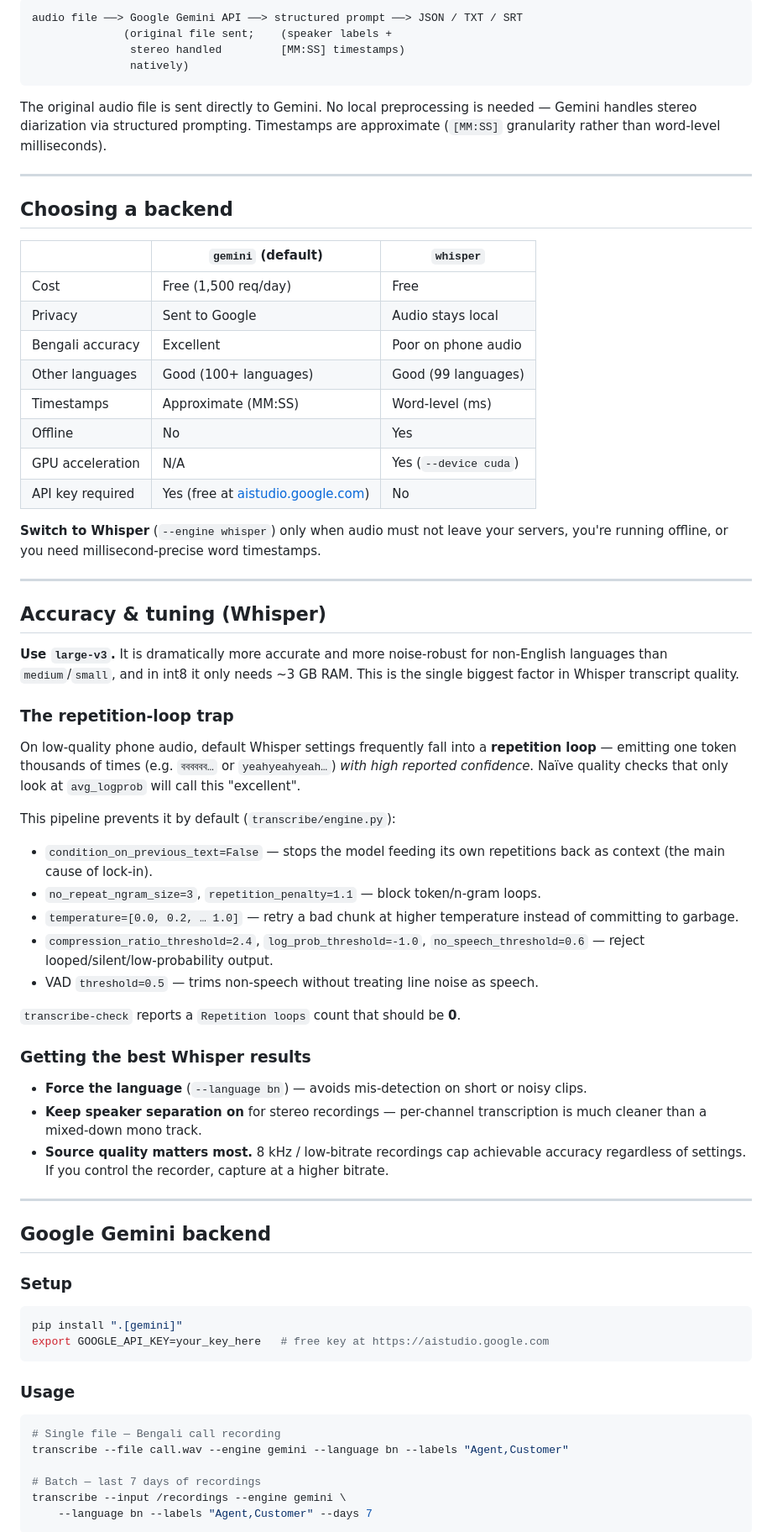
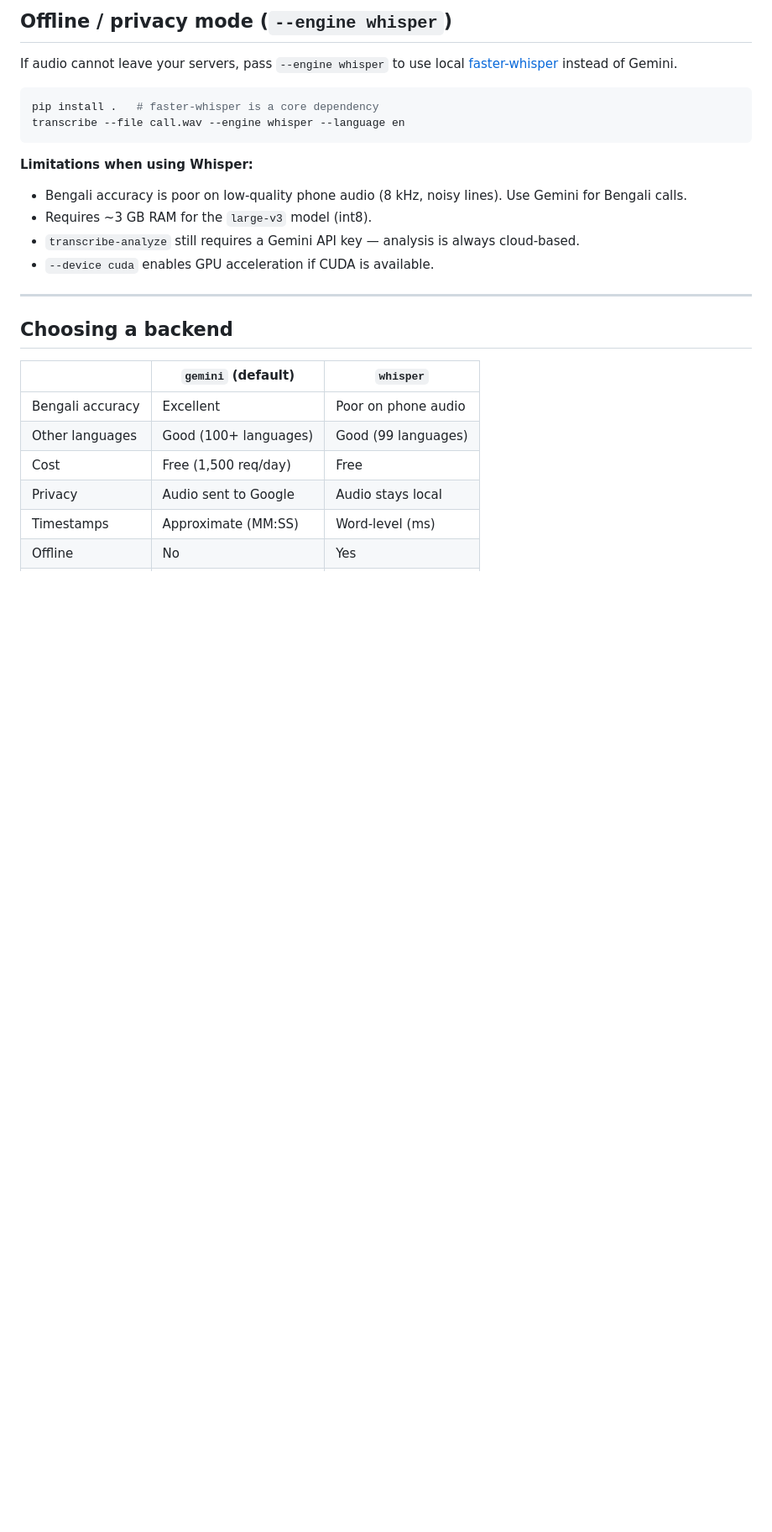
Before and after one commit to md-riaz/call-intelligence-pipeline, a Markdown page: README.md, the part around one of its changes. Shown at 84% size. Drawn GitHub-style; blank space fills up the shorter version.

````diff
--- a/README.md
+++ b/README.md
@@ -261,14 +232,20 @@ stereo? ──> split L/R channels ──> transcribe each ──> merge timelin
 
-```
-audio file ──> Google Gemini API ──> structured prompt ──> JSON / TXT / SRT
-              (original file sent;    (speaker labels +
-               stereo handled         [MM:SS] timestamps)
-               natively)
+## Offline / privacy mode (`--engine whisper`)
+
+If audio cannot leave your servers, pass `--engine whisper` to use local
+[faster-whisper](https://github.com/SYSTRAN/faster-whisper) instead of Gemini.
+
+```bash
+pip install .   # faster-whisper is a core dependency
+transcribe --file call.wav --engine whisper --language en
 ```
 
-The original audio file is sent directly to Gemini. No local preprocessing is
-needed — Gemini handles stereo diarization via structured prompting. Timestamps
-are approximate (`[MM:SS]` granularity rather than word-level milliseconds).
+**Limitations when using Whisper:**
+- Bengali accuracy is poor on low-quality phone audio (8 kHz, noisy lines).
+  Use Gemini for Bengali calls.
+- Requires ~3 GB RAM for the `large-v3` model (int8).
+- `transcribe-analyze` still requires a Gemini API key — analysis is always cloud-based.
+- `--device cuda` enables GPU acceleration if CUDA is available.
 
 ---
 
@@ -276,75 +253,9 @@ are approximate (`[MM:SS]` granularity rather than word-level milliseconds).
 
 | | `gemini` (**default**) | `whisper` |
 |---|---|---|
-| Cost | Free (1,500 req/day) | Free |
-| Privacy | Sent to Google | Audio stays local |
 | Bengali accuracy | Excellent | Poor on phone audio |
 | Other languages | Good (100+ languages) | Good (99 languages) |
+| Cost | Free (1,500 req/day) | Free |
+| Privacy | Audio sent to Google | Audio stays local |
 | Timestamps | Approximate (MM:SS) | Word-level (ms) |
 | Offline | No | Yes |
-| GPU acceleration | N/A | Yes (`--device cuda`) |
-| API key required | Yes (free at [aistudio.google.com](https://aistudio.google.com)) | No |
-
-**Switch to Whisper** (`--engine whisper`) only when audio must not leave your
-servers, you're running offline, or you need millisecond-precise word timestamps.
-
----
-
-## Accuracy & tuning (Whisper)
-
-**Use `large-v3`.** It is dramatically more accurate and more noise-robust for
-non-English languages than `medium`/`small`, and in int8 it only needs ~3 GB
-RAM. This is the single biggest factor in Whisper transcript quality.
-
-### The repetition-loop trap
-
-On low-quality phone audio, default Whisper settings frequently fall into a
-**repetition loop** — emitting one token thousands of times
-(e.g. `বববববব…` or `yeahyeahyeah…`) *with high reported confidence*. Naïve
-quality checks that only look at `avg_logprob` will call this "excellent".
-
-This pipeline prevents it by default (`transcribe/engine.py`):
-
-- `condition_on_previous_text=False` — stops the model feeding its own
-  repetitions back as context (the main cause of lock-in).
-- `no_repeat_ngram_size=3`, `repetition_penalty=1.1` — block token/n-gram loops.
-- `temperature=[0.0, 0.2, … 1.0]` — retry a bad chunk at higher temperature
-  instead of committing to garbage.
-- `compression_ratio_threshold=2.4`, `log_prob_threshold=-1.0`,
-  `no_speech_threshold=0.6` — reject looped/silent/low-probability output.
-- VAD `threshold=0.5` — trims non-speech without treating line noise as speech.
-
-`transcribe-check` reports a `Repetition loops` count that should be **0**.
-
-### Getting the best Whisper results
-
-- **Force the language** (`--language bn`) — avoids mis-detection on short or
-  noisy clips.
-- **Keep speaker separation on** for stereo recordings — per-channel
-  transcription is much cleaner than a mixed-down mono track.
-- **Source quality matters most.** 8 kHz / low-bitrate recordings cap achievable
-  accuracy regardless of settings. If you control the recorder, capture at a
-  higher bitrate.
-
----
-
-## Google Gemini backend
-
-### Setup
-
-```bash
-pip install ".[gemini]"
-export GOOGLE_API_KEY=your_key_here   # free key at https://aistudio.google.com
-```
-
-### Usage
-
-```bash
-# Single file — Bengali call recording
-transcribe --file call.wav --engine gemini --language bn --labels "Agent,Customer"
-
-# Batch — last 7 days of recordings
-transcribe --input /recordings --engine gemini \
-    --language bn --labels "Agent,Customer" --days 7
-```
-
````
Also changed, not shown: other parts of README.md (+102 -156 lines).
